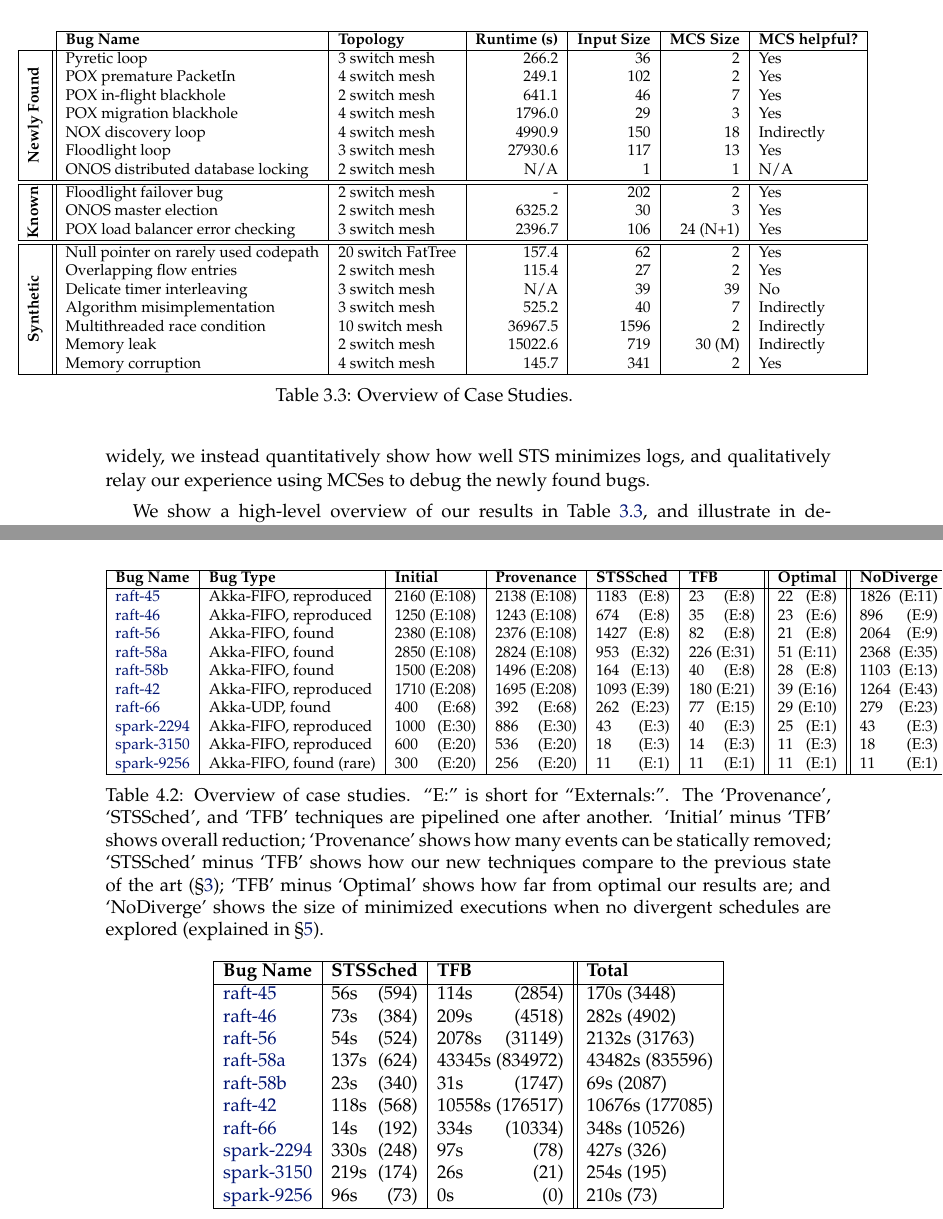
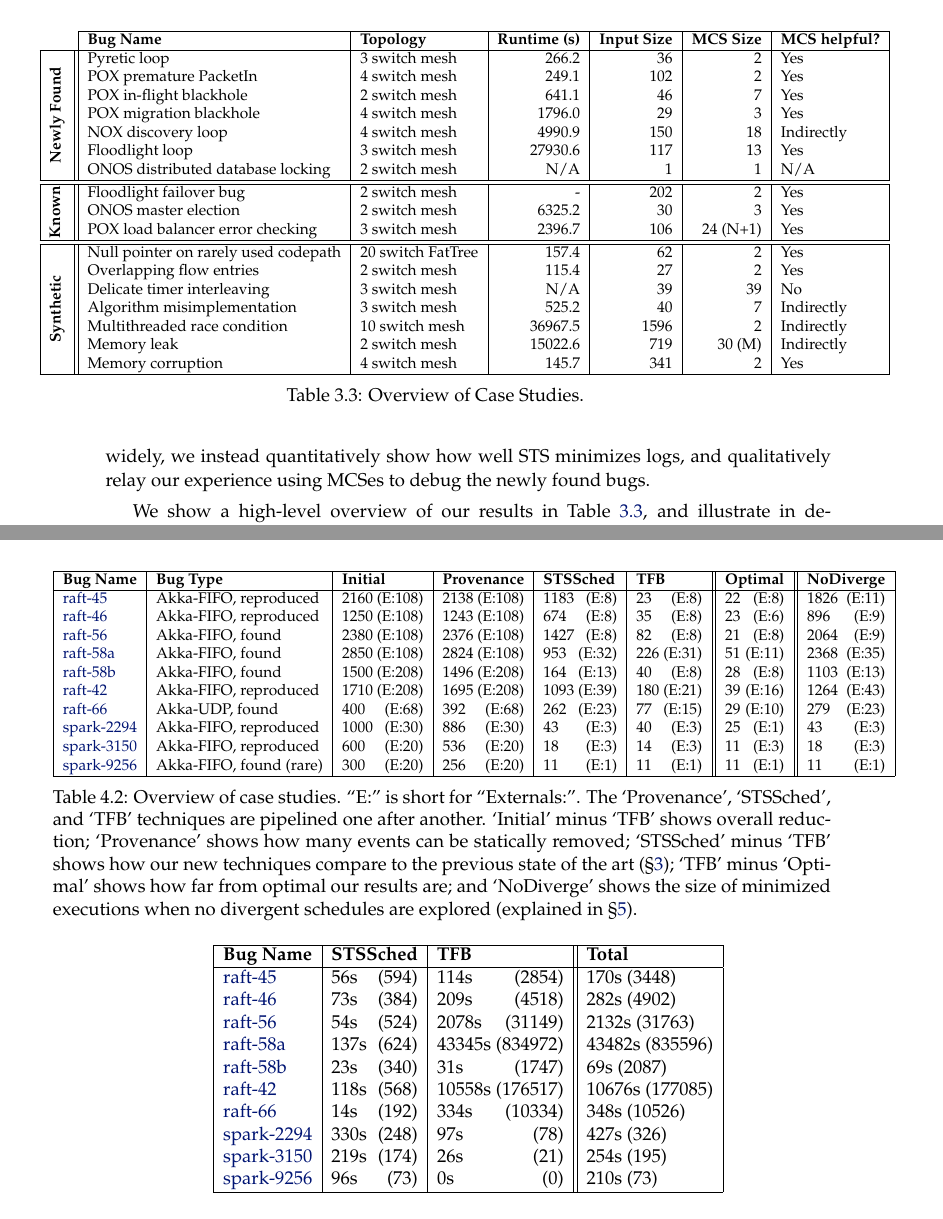
Before and after one commit to colin-scott/thesis, a LaTeX thesis (tex/main.tex, which reads tex/demi/evaluation.tex, tex/sts/evaluation.tex): two parts of pages 36 and 66 of 89, joined at a grey line, cut so that both start at the same text. Compiled offline with pdfLaTeX.

Commit message:
Fix table centering

```diff
--- a/tex/demi/evaluation.tex
+++ b/tex/demi/evaluation.tex
@@ -3,6 +3,7 @@
 % TODO(cs): discuss Akka's use of TCP vs UDP?
 
 \begin{table*}
+\begin{adjustwidth}{-1.2cm}{}
 {
 \centering
 \footnotesize
--- a/tex/sts/evaluation.tex
+++ b/tex/sts/evaluation.tex
@@ -1,7 +1,8 @@
 \label{subsec:case_studies}
 
+%\begin{adjustbox}{center}
 \begin{table*}
-\begin{adjustwidth}{-2cm}{}
+\begin{adjustwidth}{-1.5cm}{}
 \centering
 \footnotesize
 \begin{tabular}{|l||l|l|r|r|r|l|}
```
Also changed, not shown: tex/demi/evaluation.tex (1 more changed lines), tex/sts/evaluation.tex (5 more changed lines).
